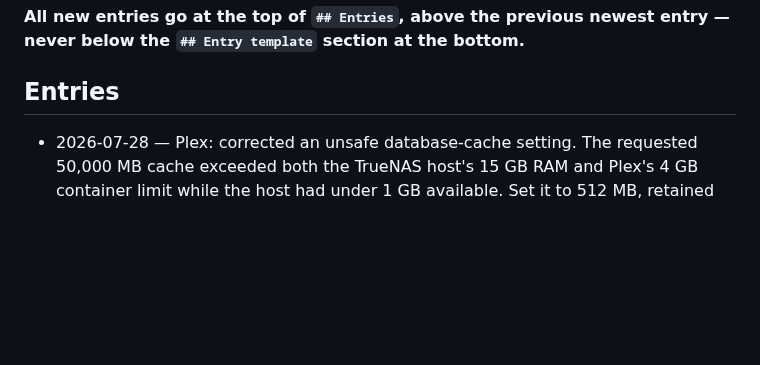
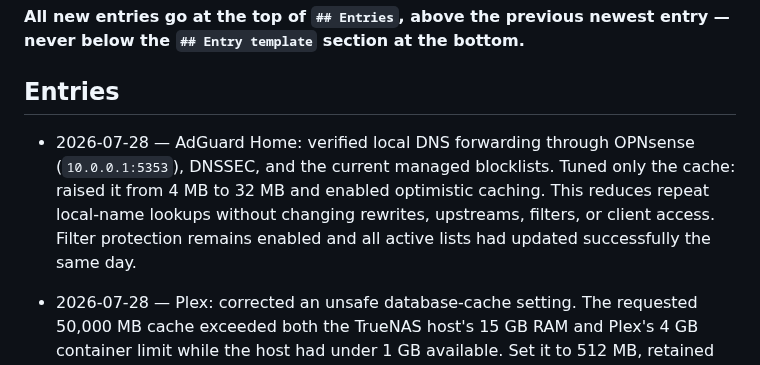
Before and after one commit to welldonestreams/welldonestreams, a Markdown page: WORKLOG.md, the part around the change. Drawn GitHub-style; blank space fills up the shorter version.

Commit message:
Tune AdGuard DNS cache

```diff
--- a/WORKLOG.md
+++ b/WORKLOG.md
@@ -8,6 +8,13 @@ commit an entry with the change it describes.
 entry — never below the `## Entry template` section at the bottom.**
 
 ## Entries
+
+- 2026-07-28 — AdGuard Home: verified local DNS forwarding through OPNsense
+  (`10.0.0.1:5353`), DNSSEC, and the current managed blocklists. Tuned only
+  the cache: raised it from 4 MB to 32 MB and enabled optimistic caching. This
+  reduces repeat local-name lookups without changing rewrites, upstreams,
+  filters, or client access. Filter protection remains enabled and all active
+  lists had updated successfully the same day.
 
 - 2026-07-28 — Plex: corrected an unsafe database-cache setting. The requested
   50,000 MB cache exceeded both the TrueNAS host's 15 GB RAM and Plex's 4 GB
```
